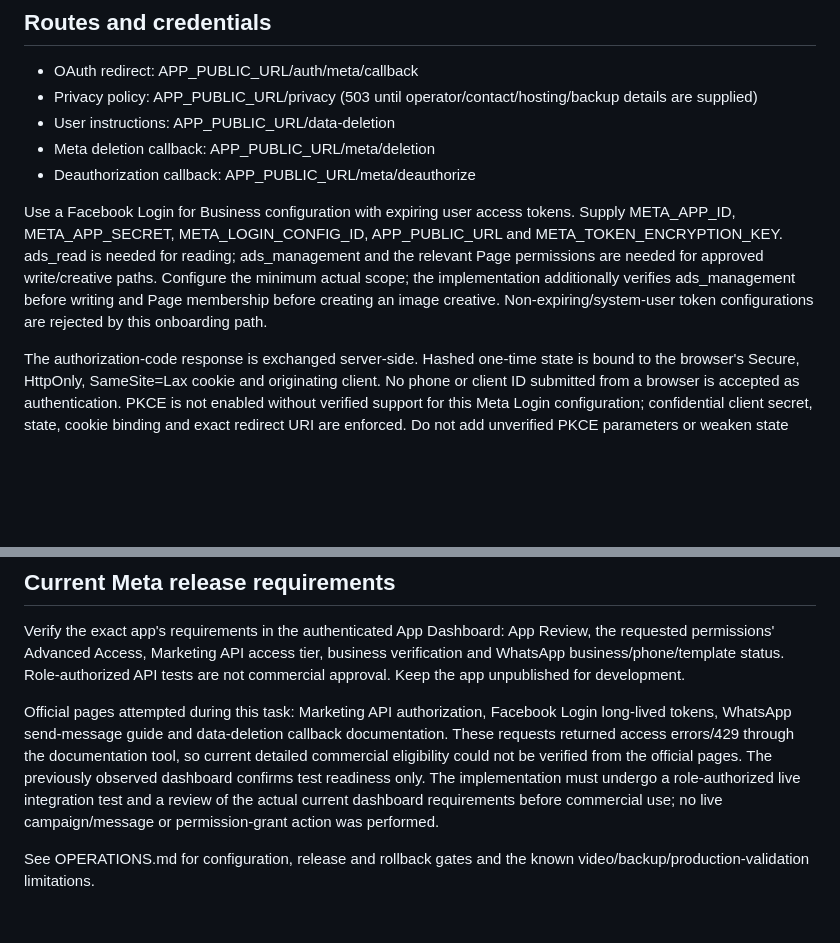
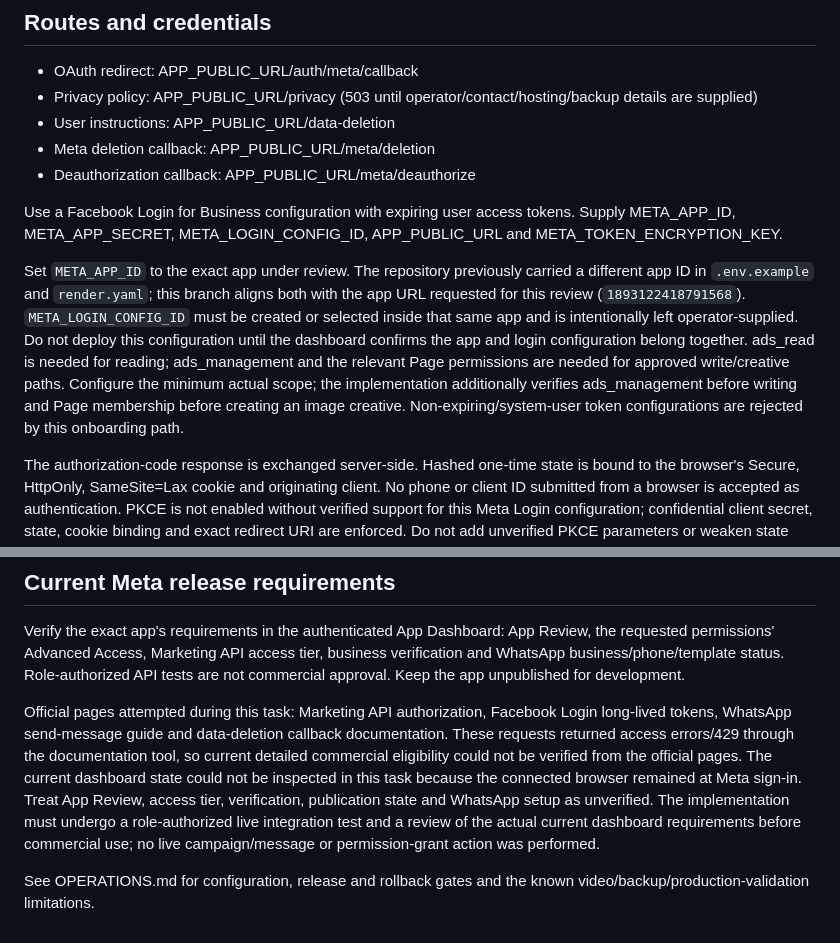
Before and after one commit to yairzaaror11-design/ai-campaign-manager, a Markdown page: docs/META-ONBOARDING.md, 2 parts joined by grey strips. GitHub-like rendering; blank space fills up the shorter version.

Commit message:
docs(meta): document app and login config alignment

```diff
--- a/docs/META-ONBOARDING.md
+++ b/docs/META-ONBOARDING.md
@@ -10,7 +10,9 @@ Use an HTTPS test origin, separate test database and an app-role/tester ad accou
 - Meta deletion callback: APP_PUBLIC_URL/meta/deletion
 - Deauthorization callback: APP_PUBLIC_URL/meta/deauthorize
 
-Use a Facebook Login for Business configuration with expiring user access tokens. Supply META_APP_ID, META_APP_SECRET, META_LOGIN_CONFIG_ID, APP_PUBLIC_URL and META_TOKEN_ENCRYPTION_KEY. ads_read is needed for reading; ads_management and the relevant Page permissions are needed for approved write/creative paths. Configure the minimum actual scope; the implementation additionally verifies ads_management before writing and Page membership before creating an image creative. Non-expiring/system-user token configurations are rejected by this onboarding path.
+Use a Facebook Login for Business configuration with expiring user access tokens. Supply META_APP_ID, META_APP_SECRET, META_LOGIN_CONFIG_ID, APP_PUBLIC_URL and META_TOKEN_ENCRYPTION_KEY.
+
+Set `META_APP_ID` to the exact app under review. The repository previously carried a different app ID in `.env.example` and `render.yaml`; this branch aligns both with the app URL requested for this review (`1893122418791568`). `META_LOGIN_CONFIG_ID` must be created or selected inside that same app and is intentionally left operator-supplied. Do not deploy this configuration until the dashboard confirms the app and login configuration belong together. ads_read is needed for reading; ads_management and the relevant Page permissions are needed for approved write/creative paths. Configure the minimum actual scope; the implementation additionally verifies ads_management before writing and Page membership before creating an image creative. Non-expiring/system-user token configurations are rejected by this onboarding path.
 
 The authorization-code response is exchanged server-side. Hashed one-time state is bound to the browser's Secure, HttpOnly, SameSite=Lax cookie and originating client. No phone or client ID submitted from a browser is accepted as authentication. PKCE is not enabled without verified support for this Meta Login configuration; confidential client secret, state, cookie binding and exact redirect URI are enforced. Do not add unverified PKCE parameters or weaken state protection.
 
@@ -28,6 +30,6 @@ The authorization-code response is exchanged server-side. Hashed one-time state
 
 Verify the exact app's requirements in the authenticated App Dashboard: App Review, the requested permissions' Advanced Access, Marketing API access tier, business verification and WhatsApp business/phone/template status. Role-authorized API tests are not commercial approval. Keep the app unpublished for development.
 
-Official pages attempted during this task: Marketing API authorization, Facebook Login long-lived tokens, WhatsApp send-message guide and data-deletion callback documentation. These requests returned access errors/429 through the documentation tool, so current detailed commercial eligibility could not be verified from the official pages. The previously observed dashboard confirms test readiness only. The implementation must undergo a role-authorized live integration test and a review of the actual current dashboard requirements before commercial use; no live campaign/message or permission-grant action was performed.
+Official pages attempted during this task: Marketing API authorization, Facebook Login long-lived tokens, WhatsApp send-message guide and data-deletion callback documentation. These requests returned access errors/429 through the documentation tool, so current detailed commercial eligibility could not be verified from the official pages. The current dashboard state could not be inspected in this task because the connected browser remained at Meta sign-in. Treat App Review, access tier, verification, publication state and WhatsApp setup as unverified. The implementation must undergo a role-authorized live integration test and a review of the actual current dashboard requirements before commercial use; no live campaign/message or permission-grant action was performed.
 
 See OPERATIONS.md for configuration, release and rollback gates and the known video/backup/production-validation limitations.
```
